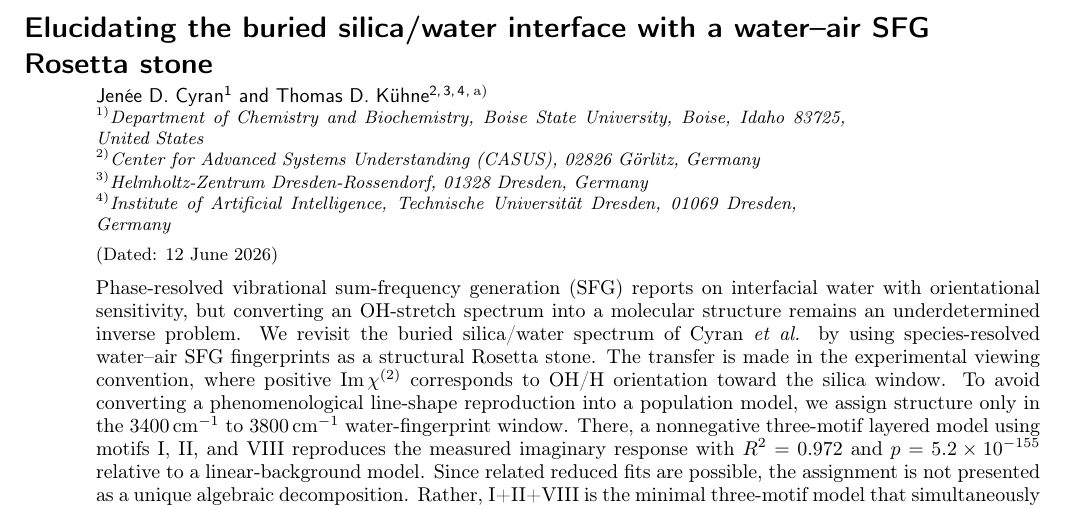
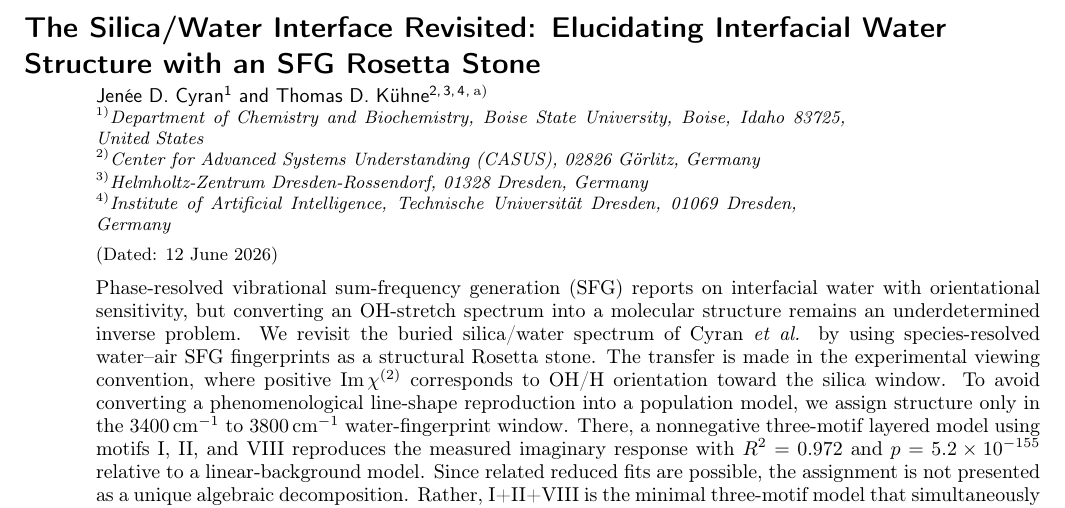
Before and after one commit to DCM-Uni-Paderborn/sio2-water-sfg-rosetta, a LaTeX paper (manuscript/main.tex): part of page 1 of 5, cut at the place of the change. Compiled offline with pdfLaTeX.

Commit message:
Update manuscript title

```diff
--- a/manuscript/main.tex
+++ b/manuscript/main.tex
@@ -17,7 +17,7 @@
 
 \begin{document}
 
-\title{Elucidating the buried silica/water interface with a water--air SFG Rosetta stone}
+\title{The Silica/Water Interface Revisited: Elucidating Interfacial Water Structure with an SFG Rosetta Stone}
 
 \author{Jen{\'e}e D. Cyran}
 \affiliation{Department of Chemistry and Biochemistry, Boise State University, Boise, Idaho 83725, United States}
```
